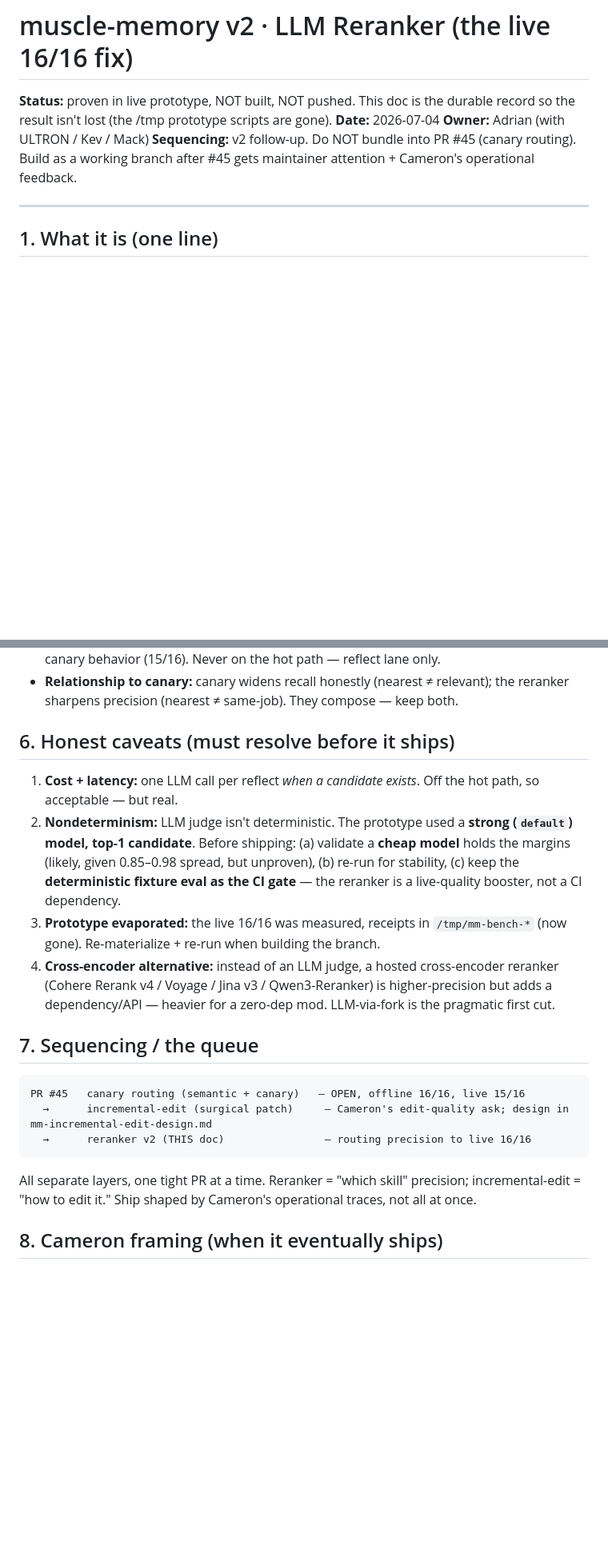
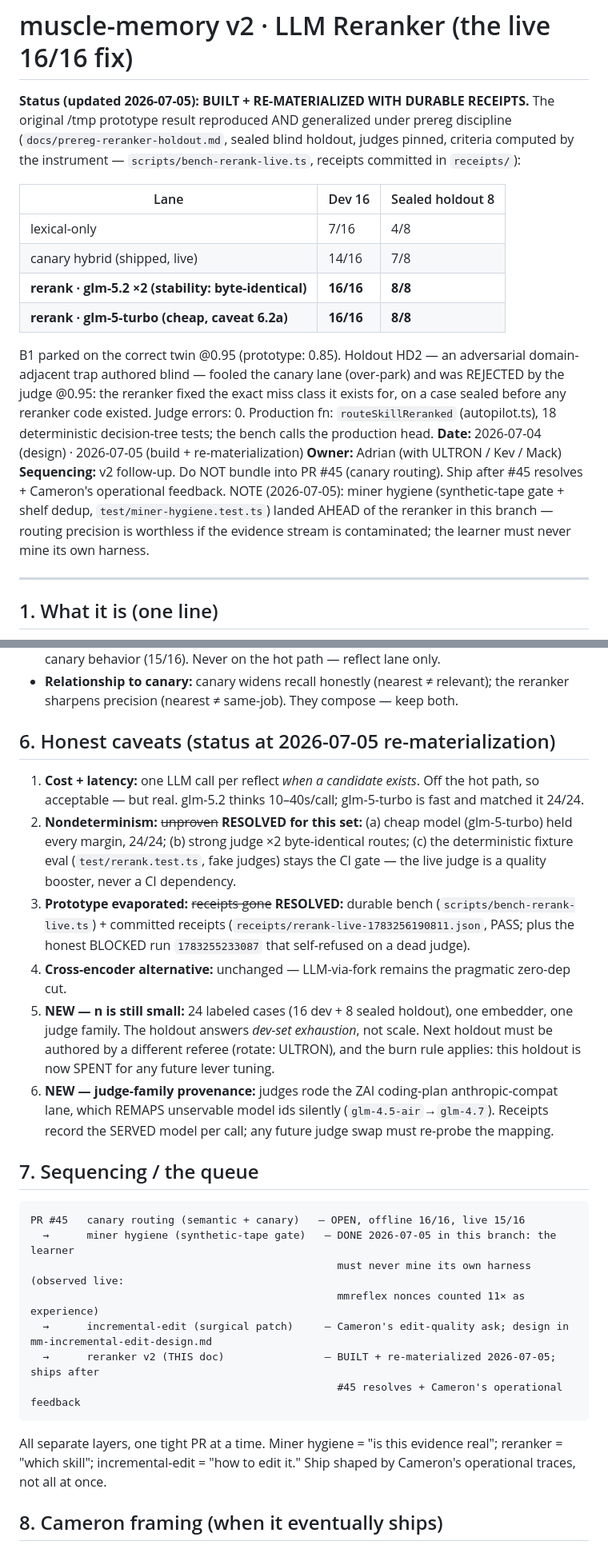
Before and after one commit to adrianchan94/muscle-memory, a Markdown page: docs/reranker-v2-design.md, 2 parts joined by grey strips. Shown at 80% size. Rendered like a GitHub page; blank space fills up the shorter version.

Commit message:
docs: reranker v2 design — re-materialization results, resolved caveats, honest new ones
All four review whistles closed: (1) receipts durable + committed, (2) sealed
blind holdout passed 8/8 incl. adversarial HD2 the canary lane missed, (3)
explicit decision tree in code+prereg, (4) miner hygiene inserted ahead of
reranker in the queue. New caveats added honestly: n=24 is small, holdout now
SPENT, judge-family remap provenance.

````diff
--- a/docs/reranker-v2-design.md
+++ b/docs/reranker-v2-design.md
@@ -1,9 +1,29 @@
 # muscle-memory v2 · LLM Reranker (the live 16/16 fix)
 
-**Status:** proven in live prototype, NOT built, NOT pushed. This doc is the durable record so the result isn't lost (the /tmp prototype scripts are gone).
-**Date:** 2026-07-04
+**Status (updated 2026-07-05): BUILT + RE-MATERIALIZED WITH DURABLE RECEIPTS.** The original
+/tmp prototype result reproduced AND generalized under prereg discipline
+(`docs/prereg-reranker-holdout.md`, sealed blind holdout, judges pinned, criteria computed by
+the instrument — `scripts/bench-rerank-live.ts`, receipts committed in `receipts/`):
+
+| Lane | Dev 16 | Sealed holdout 8 |
+|---|---|---|
+| lexical-only | 7/16 | 4/8 |
+| canary hybrid (shipped, live) | 14/16 | 7/8 |
+| **rerank · glm-5.2 ×2 (stability: byte-identical)** | **16/16** | **8/8** |
+| **rerank · glm-5-turbo (cheap, caveat 6.2a)** | **16/16** | **8/8** |
+
+B1 parked on the correct twin @0.95 (prototype: 0.85). Holdout HD2 — an adversarial
+domain-adjacent trap authored blind — fooled the canary lane (over-park) and was REJECTED by
+the judge @0.95: the reranker fixed the exact miss class it exists for, on a case sealed before
+any reranker code existed. Judge errors: 0. Production fn: `routeSkillReranked` (autopilot.ts),
+18 deterministic decision-tree tests; the bench calls the production head.
+**Date:** 2026-07-04 (design) · 2026-07-05 (build + re-materialization)
 **Owner:** Adrian (with ULTRON / Kev / Mack)
-**Sequencing:** v2 follow-up. Do NOT bundle into PR #45 (canary routing). Build as a working branch after #45 gets maintainer attention + Cameron's operational feedback.
+**Sequencing:** v2 follow-up. Do NOT bundle into PR #45 (canary routing). Ship after #45
+resolves + Cameron's operational feedback. NOTE (2026-07-05): miner hygiene (synthetic-tape
+gate + shelf dedup, `test/miner-hygiene.test.ts`) landed AHEAD of the reranker in this branch —
+routing precision is worthless if the evidence stream is contaminated; the learner must never
+mine its own harness.
 
 ---
 
@@ -58,21 +78,27 @@ For the top candidate (or top-N), one LLM call:
 - **Opt-in:** gate behind a flag (e.g. `MM_NATIVE=passages,rerank` or `MM_RERANK=on`). Off → current canary behavior (15/16). Never on the hot path — reflect lane only.
 - **Relationship to canary:** canary widens recall honestly (nearest ≠ relevant); the reranker sharpens precision (nearest ≠ same-job). They compose — keep both.
 
-## 6. Honest caveats (must resolve before it ships)
+## 6. Honest caveats (status at 2026-07-05 re-materialization)
 
-1. **Cost + latency:** one LLM call per reflect *when a candidate exists*. Off the hot path, so acceptable — but real.
-2. **Nondeterminism:** LLM judge isn't deterministic. The prototype used a **strong (`default`) model, top-1 candidate**. Before shipping: (a) validate a **cheap model** holds the margins (likely, given 0.85–0.98 spread, but unproven), (b) re-run for stability, (c) keep the **deterministic fixture eval as the CI gate** — the reranker is a live-quality booster, not a CI dependency.
-3. **Prototype evaporated:** the live 16/16 was measured, receipts in `/tmp/mm-bench-*` (now gone). Re-materialize + re-run when building the branch.
-4. **Cross-encoder alternative:** instead of an LLM judge, a hosted cross-encoder reranker (Cohere Rerank v4 / Voyage / Jina v3 / Qwen3-Reranker) is higher-precision but adds a dependency/API — heavier for a zero-dep mod. LLM-via-fork is the pragmatic first cut.
+1. **Cost + latency:** one LLM call per reflect *when a candidate exists*. Off the hot path, so acceptable — but real. glm-5.2 thinks 10–40s/call; glm-5-turbo is fast and matched it 24/24.
+2. **Nondeterminism:** ~~unproven~~ **RESOLVED for this set:** (a) cheap model (glm-5-turbo) held every margin, 24/24; (b) strong judge ×2 byte-identical routes; (c) the deterministic fixture eval (`test/rerank.test.ts`, fake judges) stays the CI gate — the live judge is a quality booster, never a CI dependency.
+3. **Prototype evaporated:** ~~receipts gone~~ **RESOLVED:** durable bench (`scripts/bench-rerank-live.ts`) + committed receipts (`receipts/rerank-live-1783256190811.json`, PASS; plus the honest BLOCKED run `1783255233087` that self-refused on a dead judge).
+4. **Cross-encoder alternative:** unchanged — LLM-via-fork remains the pragmatic zero-dep cut.
+5. **NEW — n is still small:** 24 labeled cases (16 dev + 8 sealed holdout), one embedder, one judge family. The holdout answers *dev-set exhaustion*, not scale. Next holdout must be authored by a different referee (rotate: ULTRON), and the burn rule applies: this holdout is now SPENT for any future lever tuning.
+6. **NEW — judge-family provenance:** judges rode the ZAI coding-plan anthropic-compat lane, which REMAPS unservable model ids silently (`glm-4.5-air`→`glm-4.7`). Receipts record the SERVED model per call; any future judge swap must re-probe the mapping.
 
 ## 7. Sequencing / the queue
 
 ```
 PR #45   canary routing (semantic + canary)   — OPEN, offline 16/16, live 15/16
+  →      miner hygiene (synthetic-tape gate)   — DONE 2026-07-05 in this branch: the learner
+                                                 must never mine its own harness (observed live:
+                                                 mmreflex nonces counted 11× as experience)
   →      incremental-edit (surgical patch)     — Cameron's edit-quality ask; design in mm-incremental-edit-design.md
-  →      reranker v2 (THIS doc)                — routing precision to live 16/16
+  →      reranker v2 (THIS doc)                — BUILT + re-materialized 2026-07-05; ships after
+                                                 #45 resolves + Cameron's operational feedback
 ```
-All separate layers, one tight PR at a time. Reranker = "which skill" precision; incremental-edit = "how to edit it." Ship shaped by Cameron's operational traces, not all at once.
+All separate layers, one tight PR at a time. Miner hygiene = "is this evidence real"; reranker = "which skill"; incremental-edit = "how to edit it." Ship shaped by Cameron's operational traces, not all at once.
 
 ## 8. Cameron framing (when it eventually ships)
 
````
